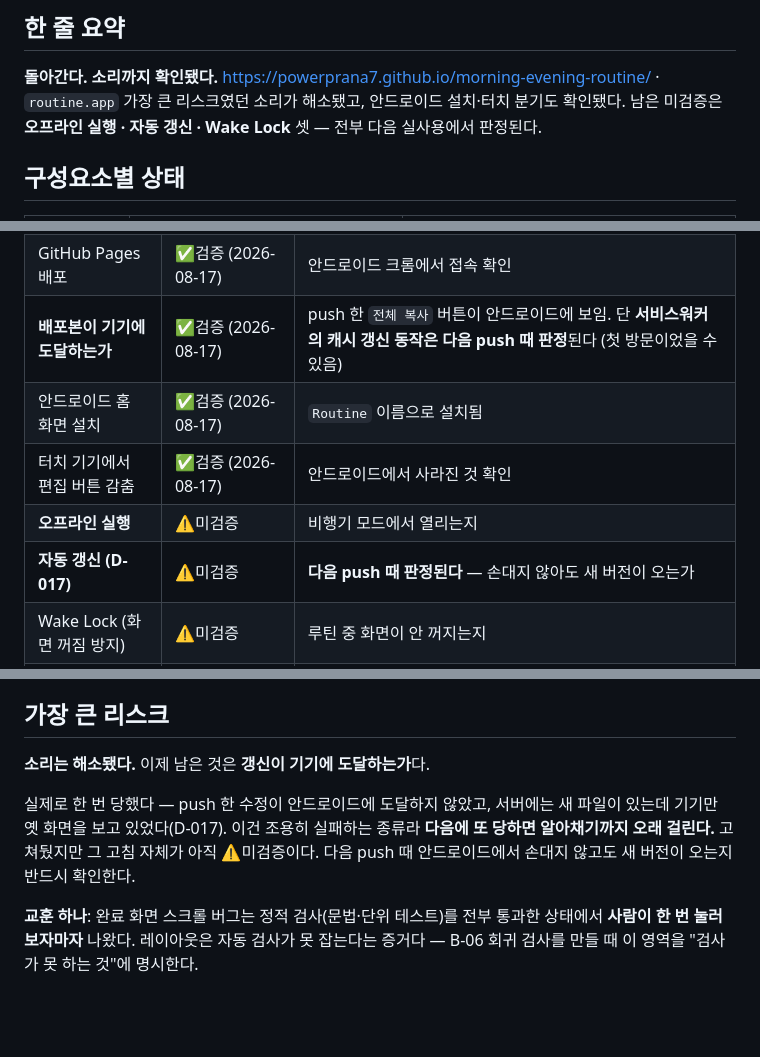
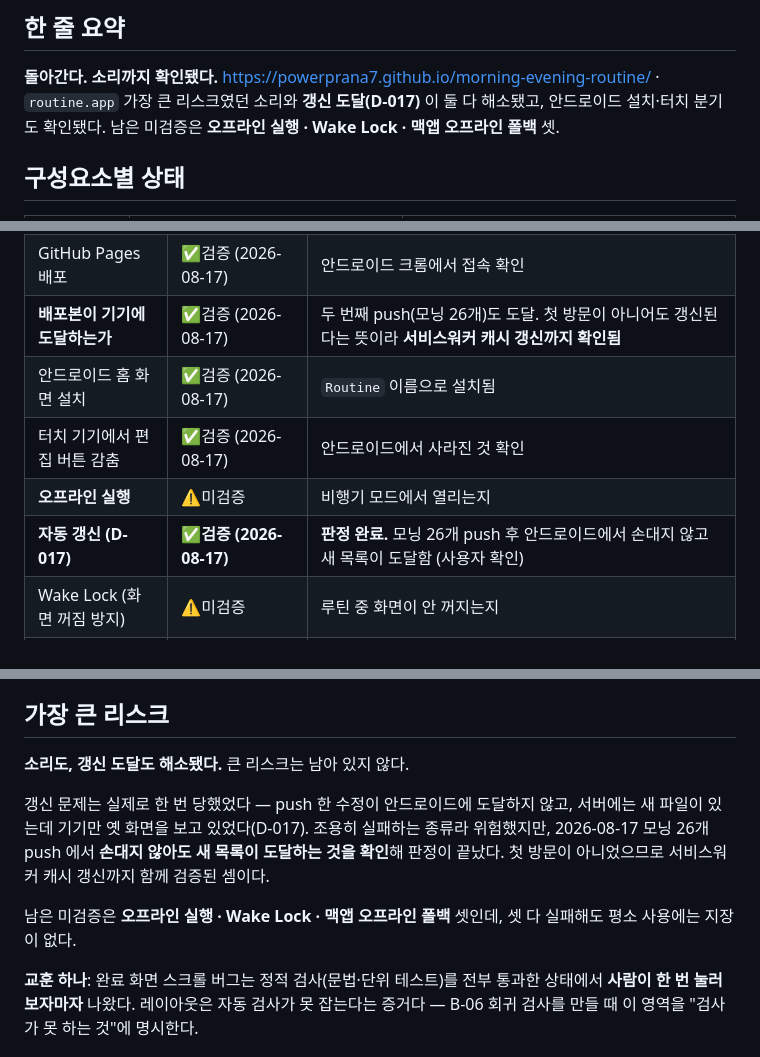
Before and after one commit to powerprana7/morning-evening-routine, a Markdown page: docs/STATUS.md, 3 parts joined by grey strips. Rendered like a GitHub page; blank space fills up the shorter version.

Commit message:
STATUS: 자동 갱신(D-017) 실기기 검증 완료 반영
모닝 26개 push 후 안드로이드에서 손대지 않고 새 목록이 도달함을 사용자가 확인.
첫 방문이 아니었으므로 서비스워커 캐시 갱신까지 함께 판정됐다.

```diff
--- a/docs/STATUS.md
+++ b/docs/STATUS.md
@@ -13,8 +13,8 @@
 
 **돌아간다. 소리까지 확인됐다.**
 https://powerprana7.github.io/morning-evening-routine/ · `routine.app`
-가장 큰 리스크였던 소리가 해소됐고, 안드로이드 설치·터치 분기도 확인됐다.
-남은 미검증은 **오프라인 실행 · 자동 갱신 · Wake Lock** 셋 — 전부 다음 실사용에서 판정된다.
+가장 큰 리스크였던 소리와 **갱신 도달(D-017)** 이 둘 다 해소됐고, 안드로이드 설치·터치
+분기도 확인됐다. 남은 미검증은 **오프라인 실행 · Wake Lock · 맥앱 오프라인 폴백** 셋.
 
 ## 구성요소별 상태
 
@@ -43,11 +43,11 @@ https://powerprana7.github.io/morning-evening-routine/ · `routine.app`
 | 편집 화면 줄 번호 정렬 | ✅검증 (2026-08-17) | 두 줄로 접히는 긴 항목에서도 어긋나지 않음 |
 | 이브닝 루틴 통과 | ⚠️미검증 | 모닝만 통과했다 |
 | GitHub Pages 배포 | ✅검증 (2026-08-17) | 안드로이드 크롬에서 접속 확인 |
-| **배포본이 기기에 도달하는가** | ✅검증 (2026-08-17) | push 한 `전체 복사` 버튼이 안드로이드에 보임. 단 **서비스워커의 캐시 갱신 동작은 다음 push 때 판정**된다 (첫 방문이었을 수 있음) |
+| **배포본이 기기에 도달하는가** | ✅검증 (2026-08-17) | 두 번째 push(모닝 26개)도 도달. 첫 방문이 아니어도 갱신된다는 뜻이라 **서비스워커 캐시 갱신까지 확인됨** |
 | 안드로이드 홈 화면 설치 | ✅검증 (2026-08-17) | `Routine` 이름으로 설치됨 |
 | 터치 기기에서 편집 버튼 감춤 | ✅검증 (2026-08-17) | 안드로이드에서 사라진 것 확인 |
 | **오프라인 실행** | ⚠️미검증 | 비행기 모드에서 열리는지 |
-| **자동 갱신 (D-017)** | ⚠️미검증 | **다음 push 때 판정된다** — 손대지 않아도 새 버전이 오는가 |
+| **자동 갱신 (D-017)** | ✅**검증 (2026-08-17)** | **판정 완료.** 모닝 26개 push 후 안드로이드에서 손대지 않고 새 목록이 도달함 (사용자 확인) |
 | Wake Lock (화면 꺼짐 방지) | ⚠️미검증 | 루틴 중 화면이 안 꺼지는지 |
 | 맥앱 오프라인 폴백 | ⚠️미검증 | 네트워크 끊고 `routine.app` 실행 |
 
@@ -68,12 +68,15 @@ https://powerprana7.github.io/morning-evening-routine/ · `routine.app`
 
 ## 가장 큰 리스크
 
-**소리는 해소됐다.** 이제 남은 것은 **갱신이 기기에 도달하는가**다.
+**소리도, 갱신 도달도 해소됐다.** 큰 리스크는 남아 있지 않다.
 
-실제로 한 번 당했다 — push 한 수정이 안드로이드에 도달하지 않았고, 서버에는 새 파일이
-있는데 기기만 옛 화면을 보고 있었다(D-017). 이건 조용히 실패하는 종류라 **다음에 또
-당하면 알아채기까지 오래 걸린다.** 고쳐뒀지만 그 고침 자체가 아직 ⚠️미검증이다.
-다음 push 때 안드로이드에서 손대지 않고도 새 버전이 오는지 반드시 확인한다.
+갱신 문제는 실제로 한 번 당했었다 — push 한 수정이 안드로이드에 도달하지 않고, 서버에는
+새 파일이 있는데 기기만 옛 화면을 보고 있었다(D-017). 조용히 실패하는 종류라 위험했지만,
+2026-08-17 모닝 26개 push 에서 **손대지 않아도 새 목록이 도달하는 것을 확인**해 판정이
+끝났다. 첫 방문이 아니었으므로 서비스워커 캐시 갱신까지 함께 검증된 셈이다.
+
+남은 미검증은 **오프라인 실행 · Wake Lock · 맥앱 오프라인 폴백** 셋인데, 셋 다 실패해도
+평소 사용에는 지장이 없다.
 
 **교훈 하나**: 완료 화면 스크롤 버그는 정적 검사(문법·단위 테스트)를 전부 통과한
 상태에서 **사람이 한 번 눌러보자마자** 나왔다. 레이아웃은 자동 검사가 못 잡는다는
```
